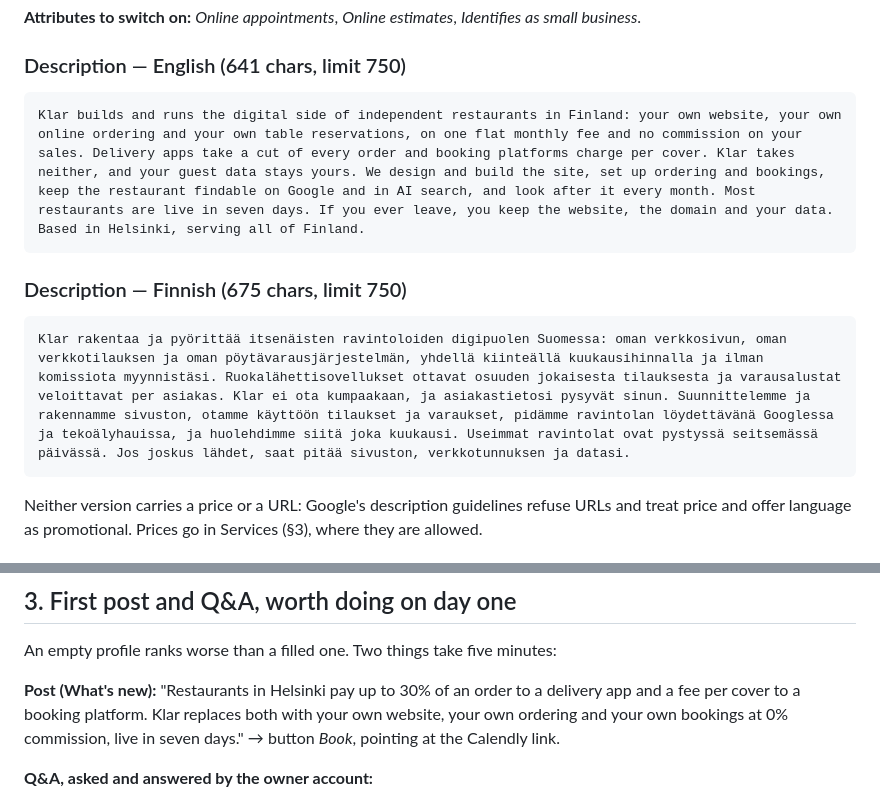
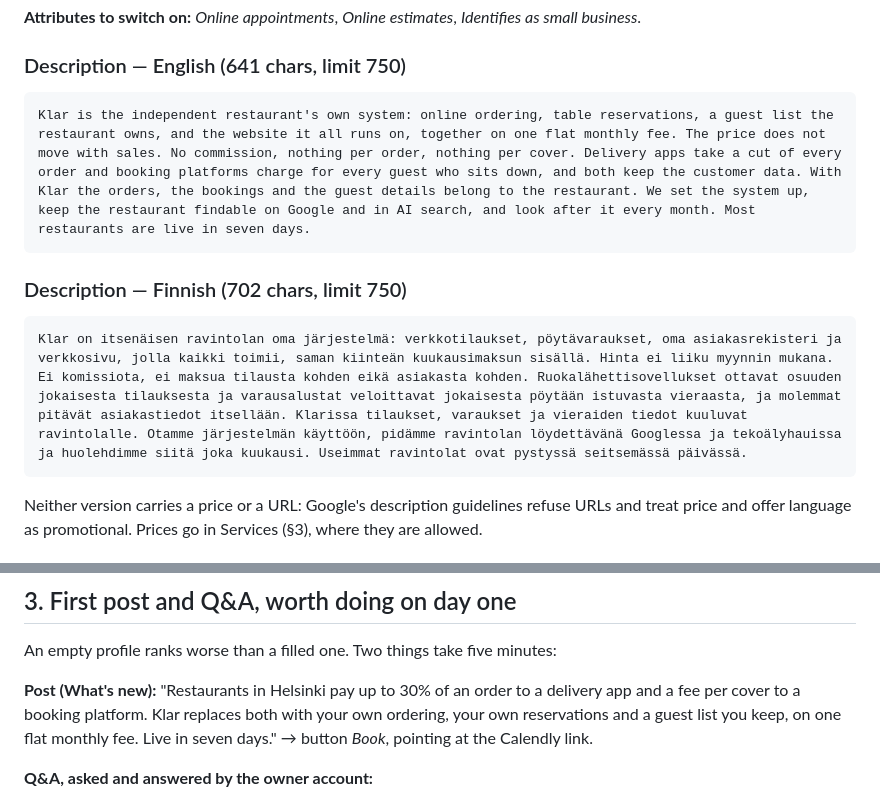
Before and after one commit to Klar-Systems/Klar-website, a Markdown page: GOOGLE-BUSINESS-PROFILE.md, 2 parts joined by grey strips. Drawn GitHub-style.

Commit message:
GBP: description leads with the system, not the website
Both descriptions rewritten to open on ordering, reservations and the guest
list the restaurant owns, with the website named once as the thing it all runs
on. The old copy opened on 'your own website' and read as a web agency.

EN 641 chars, FI 702, both measured and inside Google's 750 limit. Still no
price and no URL — Google's description rules refuse both. Day-one post copy
reordered to match.

````diff
--- a/GOOGLE-BUSINESS-PROFILE.md
+++ b/GOOGLE-BUSINESS-PROFILE.md
@@ -64,13 +64,13 @@ calls nobody answers.)
 ### Description — English (641 chars, limit 750)
 
 ```
-Klar builds and runs the digital side of independent restaurants in Finland: your own website, your own online ordering and your own table reservations, on one flat monthly fee and no commission on your sales. Delivery apps take a cut of every order and booking platforms charge per cover. Klar takes neither, and your guest data stays yours. We design and build the site, set up ordering and bookings, keep the restaurant findable on Google and in AI search, and look after it every month. Most restaurants are live in seven days. If you ever leave, you keep the website, the domain and your data. Based in Helsinki, serving all of Finland.
+Klar is the independent restaurant's own system: online ordering, table reservations, a guest list the restaurant owns, and the website it all runs on, together on one flat monthly fee. The price does not move with sales. No commission, nothing per order, nothing per cover. Delivery apps take a cut of every order and booking platforms charge for every guest who sits down, and both keep the customer data. With Klar the orders, the bookings and the guest details belong to the restaurant. We set the system up, keep the restaurant findable on Google and in AI search, and look after it every month. Most restaurants are live in seven days.
 ```
 
-### Description — Finnish (675 chars, limit 750)
+### Description — Finnish (702 chars, limit 750)
 
 ```
-Klar rakentaa ja pyörittää itsenäisten ravintoloiden digipuolen Suomessa: oman verkkosivun, oman verkkotilauksen ja oman pöytävarausjärjestelmän, yhdellä kiinteällä kuukausihinnalla ja ilman komissiota myynnistäsi. Ruokalähettisovellukset ottavat osuuden jokaisesta tilauksesta ja varausalustat veloittavat per asiakas. Klar ei ota kumpaakaan, ja asiakastietosi pysyvät sinun. Suunnittelemme ja rakennamme sivuston, otamme käyttöön tilaukset ja varaukset, pidämme ravintolan löydettävänä Googlessa ja tekoälyhauissa, ja huolehdimme siitä joka kuukausi. Useimmat ravintolat ovat pystyssä seitsemässä päivässä. Jos joskus lähdet, saat pitää sivuston, verkkotunnuksen ja datasi.
+Klar on itsenäisen ravintolan oma järjestelmä: verkkotilaukset, pöytävaraukset, oma asiakasrekisteri ja verkkosivu, jolla kaikki toimii, saman kiinteän kuukausimaksun sisällä. Hinta ei liiku myynnin mukana. Ei komissiota, ei maksua tilausta kohden eikä asiakasta kohden. Ruokalähettisovellukset ottavat osuuden jokaisesta tilauksesta ja varausalustat veloittavat jokaisesta pöytään istuvasta vieraasta, ja molemmat pitävät asiakastiedot itsellään. Klarissa tilaukset, varaukset ja vieraiden tiedot kuuluvat ravintolalle. Otamme järjestelmän käyttöön, pidämme ravintolan löydettävänä Googlessa ja tekoälyhauissa ja huolehdimme siitä joka kuukausi. Useimmat ravintolat ovat pystyssä seitsemässä päivässä.
 ```
 
 Neither version carries a price or a URL: Google's description guidelines refuse
@@ -115,8 +115,8 @@ An empty profile ranks worse than a filled one. Two things take five minutes:
 
 **Post (What's new):** "Restaurants in Helsinki pay up to 30% of an order to a
 delivery app and a fee per cover to a booking platform. Klar replaces both with
-your own website, your own ordering and your own bookings at 0% commission, live
-in seven days." → button *Book*, pointing at the Calendly link.
+your own ordering, your own reservations and a guest list you keep, on one flat
+monthly fee. Live in seven days." → button *Book*, pointing at the Calendly link.
 
 **Q&A, asked and answered by the owner account:**
 - *"Do you take a commission on orders?"* → "No. Klar is a flat monthly fee. 0%
````
